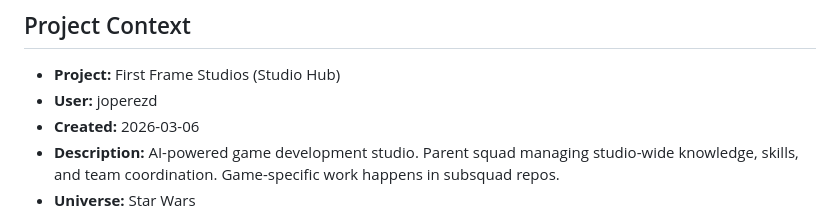
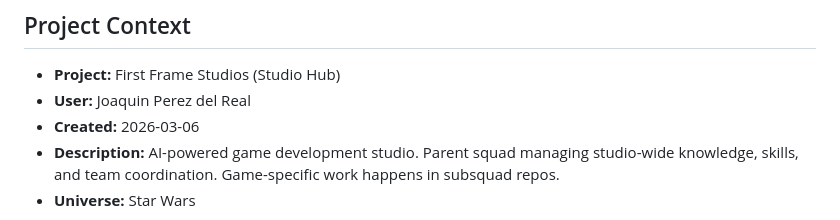
Before and after one commit to jperezdelreal/FirstFrameStudios, a Markdown page: .squad/team.md, the part around the change. GitHub-like rendering.

Commit message:
chore: update founder name to Joaquin Perez del Real
Co-authored-by: Copilot <223556219+Copilot@users.noreply.github.com>

```diff
--- a/.squad/team.md
+++ b/.squad/team.md
@@ -54,7 +54,7 @@ Agents with no active work in the current web-game stack. Wake when their domain
 ## Project Context
 
 - **Project:** First Frame Studios (Studio Hub)
-- **User:** joperezd
+- **User:** Joaquin Perez del Real
 - **Created:** 2026-03-06
 - **Description:** AI-powered game development studio. Parent squad managing studio-wide knowledge, skills, and team coordination. Game-specific work happens in subsquad repos.
 - **Universe:** Star Wars
```
